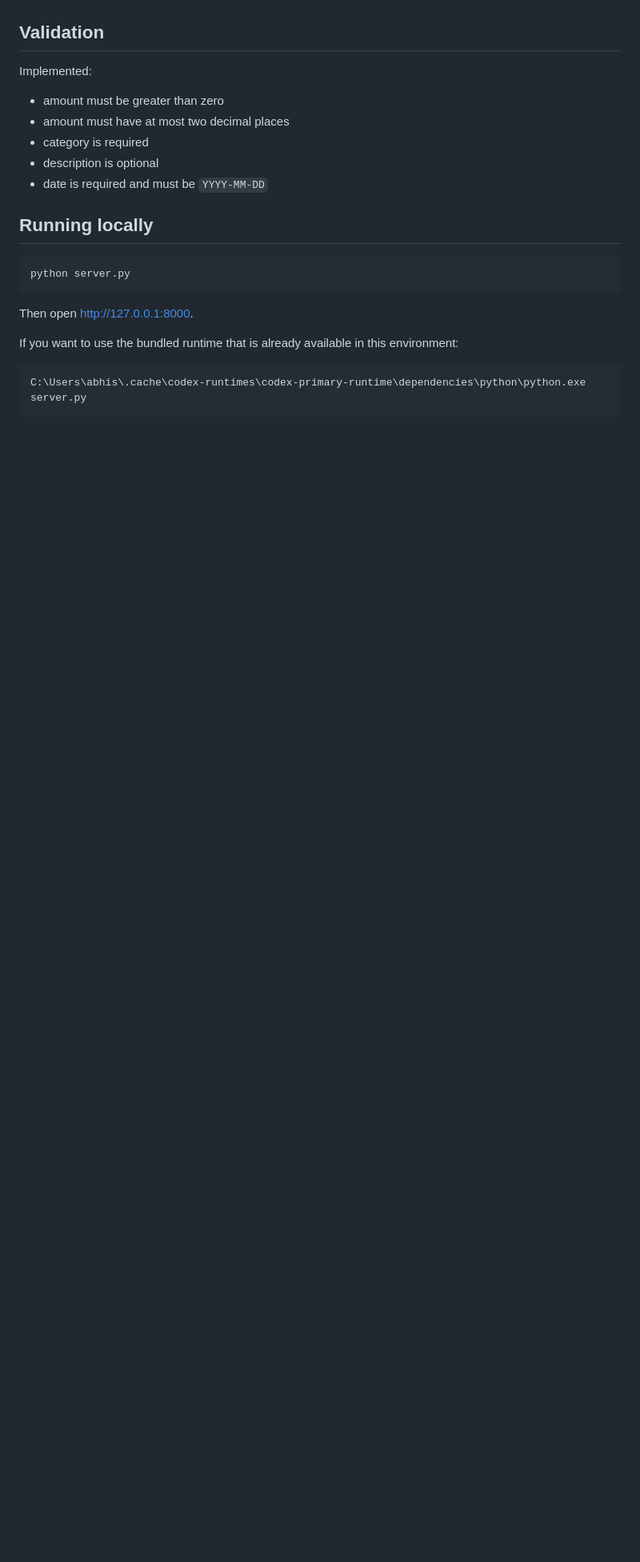
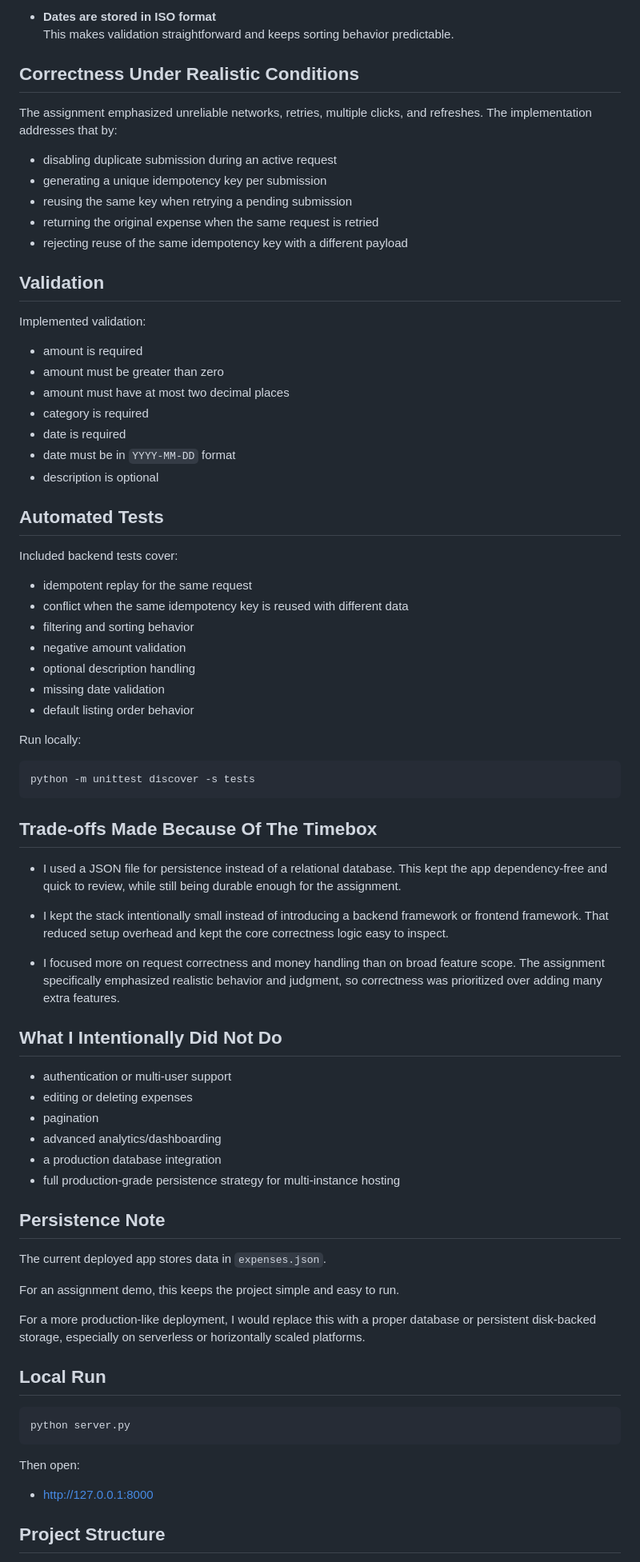
Before and after one commit to abhi1202803/expense_tracker, a Markdown page: README.md, the part around one of its changes. Shown at 80% size. GitHub-like rendering; blank space fills up the shorter version.

Commit message:
Refine README for assignment evaluation

````diff
--- a/README.md
+++ b/README.md
@@ -72,25 +79,83 @@ Optional query parameters:
+- **Dates are stored in ISO format**
+  This makes validation straightforward and keeps sorting behavior predictable.
+
+## Correctness Under Realistic Conditions
+
+The assignment emphasized unreliable networks, retries, multiple clicks, and refreshes. The implementation addresses that by:
+
+- disabling duplicate submission during an active request
+- generating a unique idempotency key per submission
+- reusing the same key when retrying a pending submission
+- returning the original expense when the same request is retried
+- rejecting reuse of the same idempotency key with a different payload
 
 ## Validation
 
-Implemented:
+Implemented validation:
 
+- amount is required
 - amount must be greater than zero
 - amount must have at most two decimal places
 - category is required
+- date is required
+- date must be in `YYYY-MM-DD` format
 - description is optional
-- date is required and must be `YYYY-MM-DD`
 
-## Running locally
+## Automated Tests
+
+Included backend tests cover:
+
+- idempotent replay for the same request
+- conflict when the same idempotency key is reused with different data
+- filtering and sorting behavior
+- negative amount validation
+- optional description handling
+- missing date validation
+- default listing order behavior
+
+Run locally:
+
+```bash
+python -m unittest discover -s tests
+```
+
+## Trade-offs Made Because Of The Timebox
+
+- I used a JSON file for persistence instead of a relational database.
+  This kept the app dependency-free and quick to review, while still being durable enough for the assignment.
+
+- I kept the stack intentionally small instead of introducing a backend framework or frontend framework.
+  That reduced setup overhead and kept the core correctness logic easy to inspect.
+
+- I focused more on request correctness and money handling than on broad feature scope.
+  The assignment specifically emphasized realistic behavior and judgment, so correctness was prioritized over adding many extra features.
+
+## What I Intentionally Did Not Do
+
+- authentication or multi-user support
+- editing or deleting expenses
+- pagination
+- advanced analytics/dashboarding
+- a production database integration
+- full production-grade persistence strategy for multi-instance hosting
+
+## Persistence Note
+
+The current deployed app stores data in `expenses.json`.
+
+For an assignment demo, this keeps the project simple and easy to run.
+
+For a more production-like deployment, I would replace this with a proper database or persistent disk-backed storage, especially on serverless or horizontally scaled platforms.
+
+## Local Run
 
 ```bash
 python server.py
 ```
 
-Then open [http://127.0.0.1:8000](http://127.0.0.1:8000).
+Then open:
 
-If you want to use the bundled runtime that is already available in this environment:
+- [http://127.0.0.1:8000](http://127.0.0.1:8000)
 
-```bash
-C:\Users\abhis\.cache\codex-runtimes\codex-primary-runtime\dependencies\python\python.exe server.py
-```
+## Project Structure
 
````
Also changed, not shown: other parts of README.md (+65 -118 lines).
